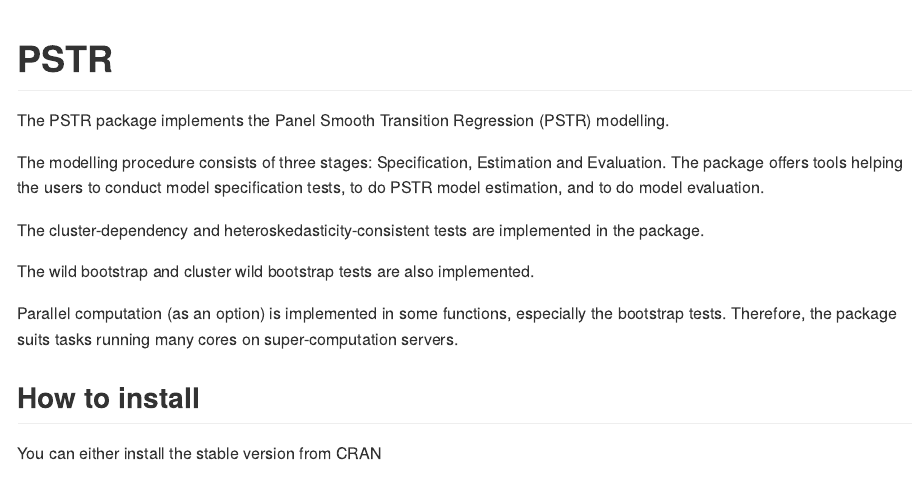
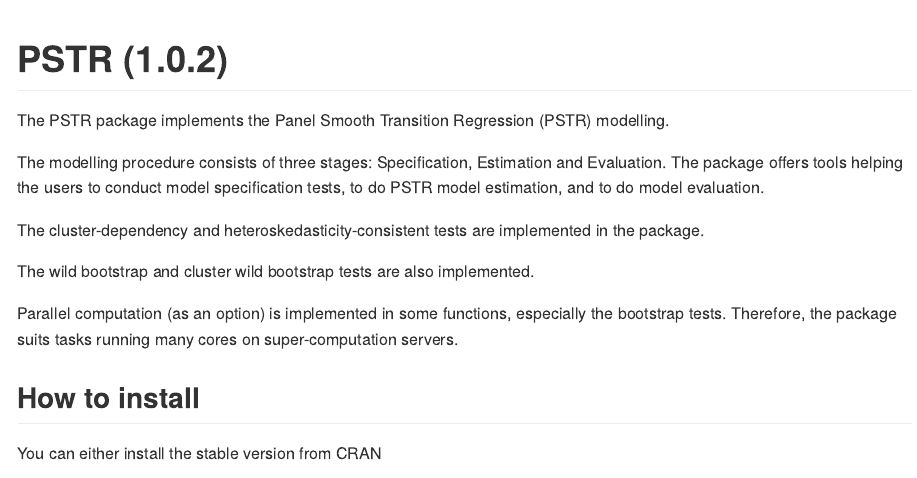
Before and after one commit to yukai-yang/PSTR, an R Markdown document (README.Rmd): the page in a window 1100 px wide, from its top. The pictures show the output file README.md that the author committed with the source, drawn offline in the style of GitHub.

Commit message:
Put the version number

````diff
--- a/README.Rmd
+++ b/README.Rmd
@@ -14,7 +14,7 @@
 )
 ```
 
-# PSTR
+# PSTR (1.0.2)
 
 The PSTR package implements the Panel Smooth Transition Regression (PSTR) modelling.
 
````
Also changed, not shown: README.md.
